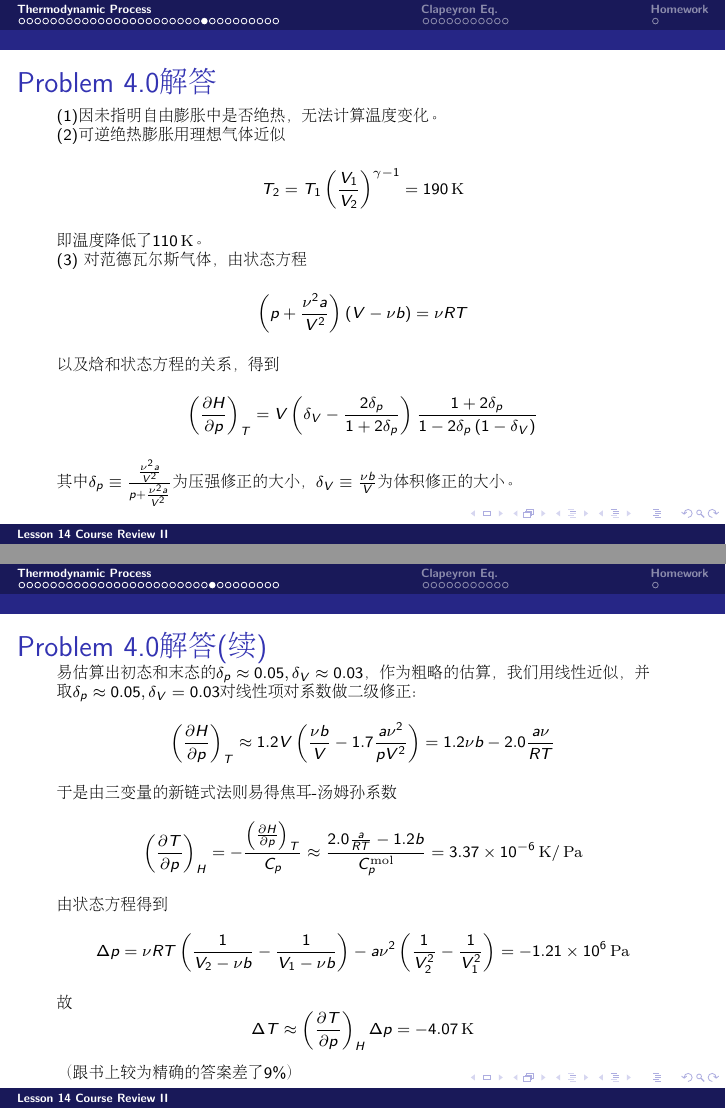
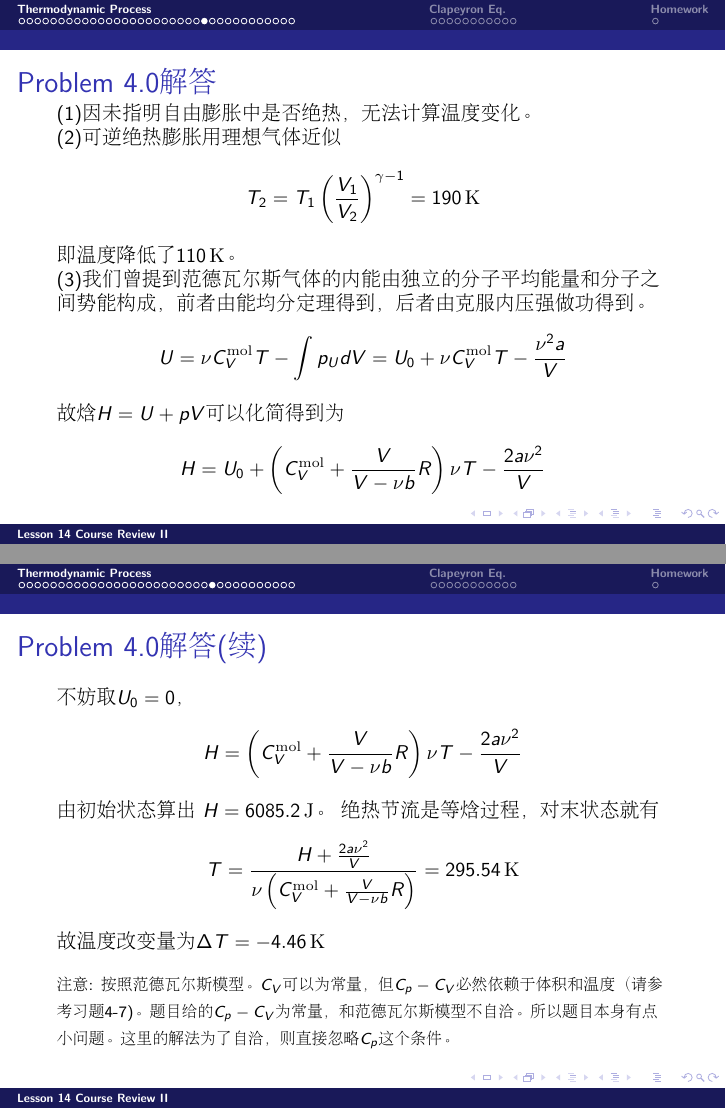
Before and after one commit to zqhuang/SYSU_TD, LaTeX slides (tex/Lecture14_ReviewII.tex): pages 25 and 26 of 46 before the commit and pages 25 and 26 of 48 after it, joined at a grey line. Compiled offline with pdfLaTeX.

Commit message:
change structure

```diff
--- a/tex/Lecture14_ReviewII.tex
+++ b/tex/Lecture14_ReviewII.tex
@@ -346,18 +346,17 @@ $$ \frac{dT}{dz} =-\frac{\rho g V + \nu\Lambda\frac{dc}{dz}}{C_p} = -\frac{\gamm
 \begin{frame}
   \chtitle{\proid 解答}
   \bch
-  {\scriptsize
+  {\small
     (1)因未指明自由膨胀中是否绝热，无法计算温度变化。
 
-  (2)可逆绝热膨胀用理想气体近似
+    (2)可逆绝热膨胀用理想气体近似
   $$T_2 = T_1 \left(\frac{V_1}{V_2}\right)^{\gamma-1} = 190 \SIK $$
     即温度降低了$110\SIK$。
 
-  (3) 对范德瓦尔斯气体，由状态方程
-$$\left(p + \frac{\nu^2 a}{V^2}\right) \left(V - \nu b\right) = \nu RT$$
-以及焓和状态方程的关系，得到
-$$\pfrac HpT = V \left(\delta_V - \frac{2\delta_p}{1+2\delta_p}\right) \frac{1+2\delta_p}{1-2\delta_p\left(1-\delta_V\right)}$$
-其中$\delta_p \equiv \frac{\frac{\nu^2a}{V^2}}{p+\frac{\nu^2 a}{V^2}}$为压强修正的大小，$\delta_V\equiv \frac{\nu b}{V}$为体积修正的大小。
+    (3)我们曾提到范德瓦尔斯气体的内能由独立的分子平均能量和分子之间势能构成，前者由能均分定理得到，后者由克服内压强做功得到。
+    $$ U = \nu C_V^{\rm mol}T - \int p_U dV = U_0 + \nu C_V^{\rm mol}T - \frac{\nu^2 a}{V}$$
+    故焓$H= U +pV$可以化简得到为
+    $$ H  = U_0 + \left(C_V^{\rm mol} + \frac{V}{V-\nu b}R\right) \nu T -\frac{2a\nu^2}{V}$$
   }
   \ech
 \end{frame}
@@ -365,8 +364,18 @@ $$\pfrac HpT = V \left(\delta_V - \frac{2\delta_p}{1+2\delta_p}\right) \frac{1+2
 \begin{frame}
   \chtitle{\proid 解答(续)}
   \bch
-      {\scriptsize
-        易估算出初态和末态的$\delta_p\approx 0.05, \delta_V \approx 0.03$，作为粗略的估算，我们用线性近似，并取$\delta_p\approx 0.05,\delta_V=0.03$对线性项对系数做二级修正：
-        $$\pfrac HpT \approx 1.2 V\left(\frac{\nu b}{V} - 1.7\frac{a\nu^2}{pV^2}\right) = 1.2 \nu b - 2.0\frac{a\nu}{RT}$$
-        于是由三变量的新链式法则易得焦耳-汤姆孙系数
-        $$\pfrac TpH = -\frac{\pfrac HpT}{C_p} \approx \frac{2.0\frac{a}{RT}-1.2b}{C_p^{\rm mol}} =  3.37\times 10^{-6}\SIK/\SIPa$$
+      {\small
+        不妨取$U_0=0$，
+    $$ H  = \left(C_V^{\rm mol} + \frac{V}{V-\nu b}R\right) \nu T -\frac{2a\nu^2}{V}$$
+        由初始状态算出
+        $H = 6085.2\SIJ$。
+        绝热节流是等焓过程，对末状态就有
+        $$T = \frac{H+\frac{2a\nu^2}{V}}{\nu \left(C_V^{\rm mol}+ \frac{V}{V-\nu b}R\right)} = 295.54\SIK $$
+        故温度改变量为$\Delta T = -4.46 \SIK$
+
+        \skipline
+        {\scriptsize
+        注意: 按照范德瓦尔斯模型。$C_V$可以为常量，但$C_p-C_V$必然依赖于体积和温度（请参考习题4-7)。题目给的$C_p -C_V$为常量，和范德瓦尔斯模型不自洽。所以题目本身有点小问题。这里的解法为了自洽，则直接忽略$C_p$这个条件。}
+      }
+  \ech
+\end{frame}
@@ -372,0 +388 @@ $$\pfrac HpT = V \left(\delta_V - \frac{2\delta_p}{1+2\delta_p}\right) \frac{1+2
+         对范德瓦尔斯气体，由状态方程
@@ -373,8 +407,7 @@ $$\pfrac HpT = V \left(\delta_V - \frac{2\delta_p}{1+2\delta_p}\right) \frac{1+2
         由状态方程得到
         $$\Delta p = \nu RT\left(\frac{1}{V_2-\nu b}-\frac{1}{V_1-\nu b}\right) -a\nu^2\left(\frac{1}{V_2^2}-\frac{1}{V_1^2}\right)= -1.21\times 10^6\SIPa$$
         故
-        $$\Delta T \approx \pfrac TpH \Delta p = -4.07\SIK$$
-        （跟书上较为精确的答案差了9\%）
+        $$\Delta T \approx \pfrac TpH \Delta p = -4.45\SIK$$
   }
   \ech
 \end{frame}
```
Also changed, not shown: tex/Lecture13_ReviewI.tex (+1 -1 lines), tex/Lecture14_ReviewII.tex (24 more changed lines).
